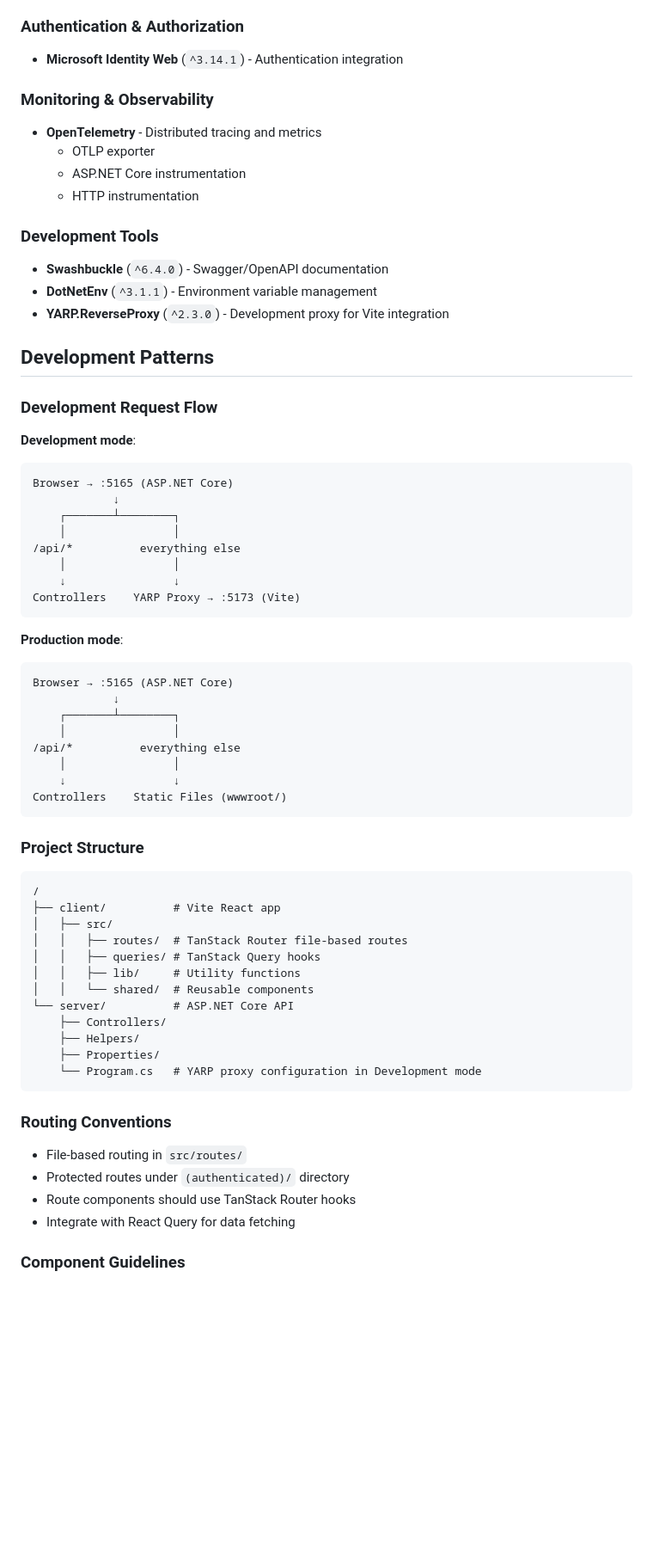
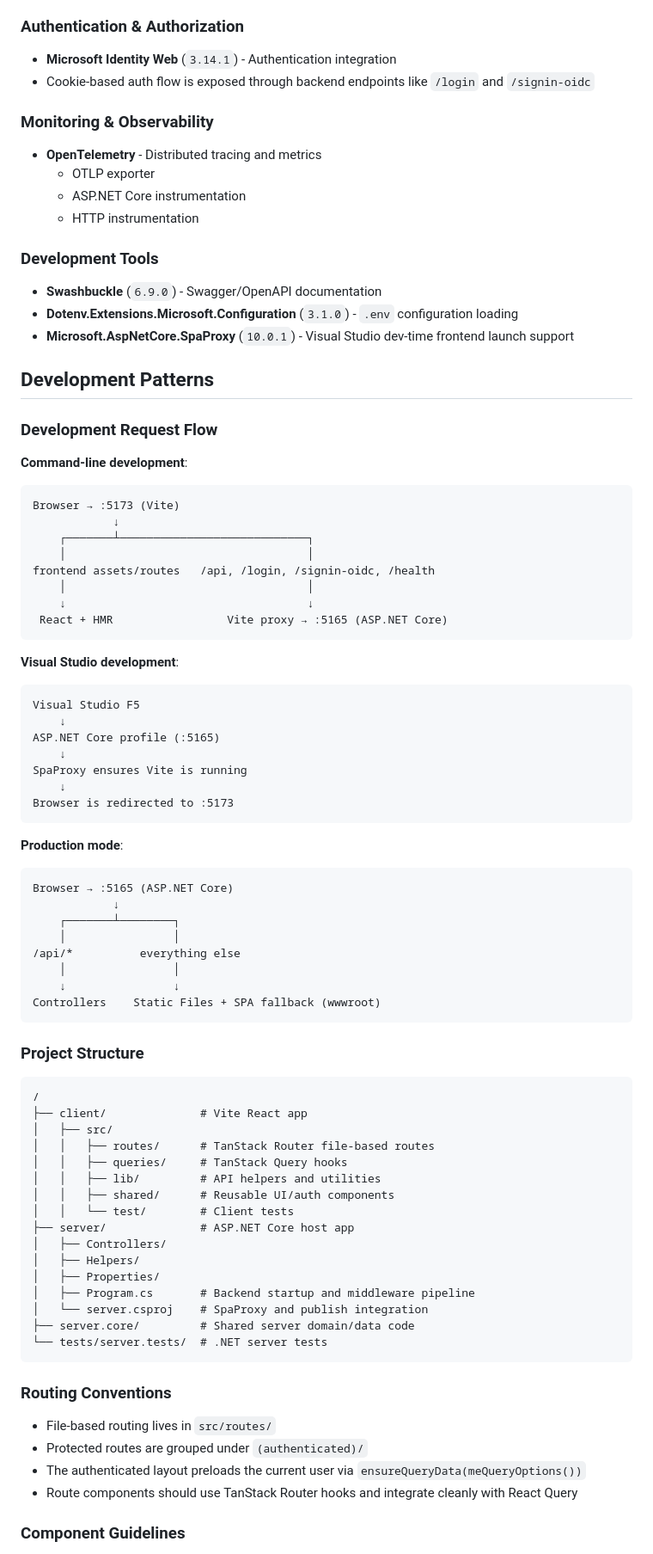
Before and after one commit to ucdavis/web-app-template, a Markdown page: AGENTS.md, the part around one of its changes. Shown at 86% size. Rendered like a GitHub page; blank space fills up the shorter version.

````diff
--- a/AGENTS.md
+++ b/AGENTS.md
@@ -73,7 +74,8 @@ This is a full-stack web application template using modern React and .NET techno
 
 ### Authentication & Authorization
 
-- **Microsoft Identity Web** (`^3.14.1`) - Authentication integration
+- **Microsoft Identity Web** (`3.14.1`) - Authentication integration
+- Cookie-based auth flow is exposed through backend endpoints like `/login` and `/signin-oidc`
 
 ### Monitoring & Observability
 
@@ -84,16 +86,39 @@ This is a full-stack web application template using modern React and .NET techno
 
 ### Development Tools
 
-- **Swashbuckle** (`^6.4.0`) - Swagger/OpenAPI documentation
-- **DotNetEnv** (`^3.1.1`) - Environment variable management
-- **YARP.ReverseProxy** (`^2.3.0`) - Development proxy for Vite integration
+- **Swashbuckle** (`6.9.0`) - Swagger/OpenAPI documentation
+- **Dotenv.Extensions.Microsoft.Configuration** (`3.1.0`) - `.env` configuration loading
+- **Microsoft.AspNetCore.SpaProxy** (`10.0.1`) - Visual Studio dev-time frontend launch support
 
 ## Development Patterns
 
 ### Development Request Flow
 
-**Development mode**:
+**Command-line development**:
+```text
+Browser → :5173 (Vite)
+            ↓
+    ┌───────┴────────────────────────────┐
+    │                                    │
+frontend assets/routes   /api, /login, /signin-oidc, /health
+    │                                    │
+    ↓                                    ↓
+ React + HMR                 Vite proxy → :5165 (ASP.NET Core)
 ```
+
+**Visual Studio development**:
+```text
+Visual Studio F5
+    ↓
+ASP.NET Core profile (:5165)
+    ↓
+SpaProxy ensures Vite is running
+    ↓
+Browser is redirected to :5173
+```
+
+**Production mode**:
+```text
 Browser → :5165 (ASP.NET Core)
             ↓
     ┌───────┴────────┐
@@ -101,44 +126,36 @@ Browser → :5165 (ASP.NET Core)
 /api/*          everything else
     │                │
     ↓                ↓
-Controllers    YARP Proxy → :5173 (Vite)
-```
-
-**Production mode**:
-```
-Browser → :5165 (ASP.NET Core)
-            ↓
-    ┌───────┴────────┐
-    │                │
-/api/*          everything else
-    │                │
-    ↓                ↓
-Controllers    Static Files (wwwroot/)
+Controllers    Static Files + SPA fallback (wwwroot)
 ```
 
 ### Project Structure
 
-```
+```text
 /
-├── client/          # Vite React app
+├── client/              # Vite React app
 │   ├── src/
-│   │   ├── routes/  # TanStack Router file-based routes
-│   │   ├── queries/ # TanStack Query hooks
-│   │   ├── lib/     # Utility functions
-│   │   └── shared/  # Reusable components
-└── server/          # ASP.NET Core API
-    ├── Controllers/
-    ├── Helpers/
-    ├── Properties/
-    └── Program.cs   # YARP proxy configuration in Development mode
+│   │   ├── routes/      # TanStack Router file-based routes
+│   │   ├── queries/     # TanStack Query hooks
+│   │   ├── lib/         # API helpers and utilities
+│   │   ├── shared/      # Reusable UI/auth components
+│   │   └── test/        # Client tests
+├── server/              # ASP.NET Core host app
+│   ├── Controllers/
+│   ├── Helpers/
+│   ├── Properties/
+│   ├── Program.cs       # Backend startup and middleware pipeline
+│   └── server.csproj    # SpaProxy and publish integration
+├── server.core/         # Shared server domain/data code
+└── tests/server.tests/  # .NET server tests
 ```
 
 ### Routing Conventions
 
-- File-based routing in `src/routes/`
-- Protected routes under `(authenticated)/` directory
-- Route components should use TanStack Router hooks
-- Integrate with React Query for data fetching
+- File-based routing lives in `src/routes/`
+- Protected routes are grouped under `(authenticated)/`
+- The authenticated layout preloads the current user via `ensureQueryData(meQueryOptions())`
+- Route components should use TanStack Router hooks and integrate cleanly with React Query
 
 ### Component Guidelines
 
````
Also changed, not shown: other parts of AGENTS.md (+85 -74 lines).
